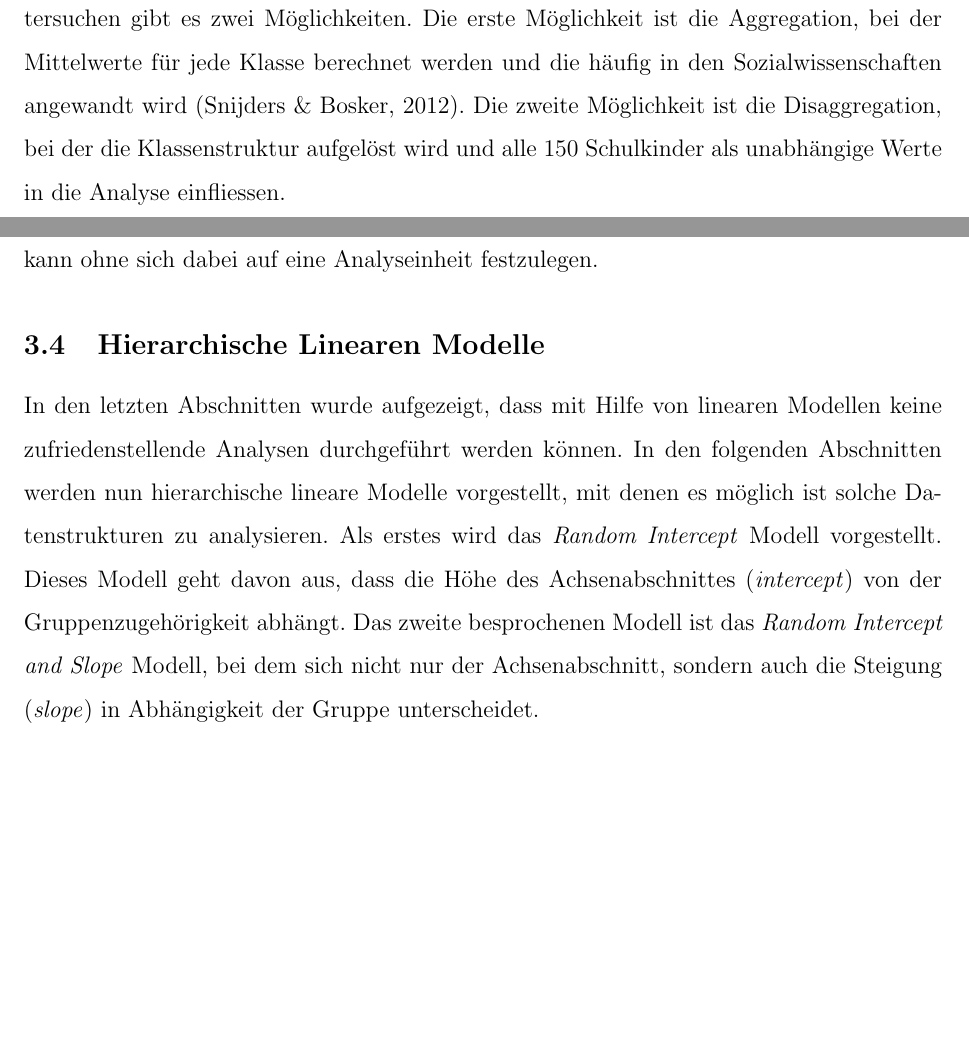
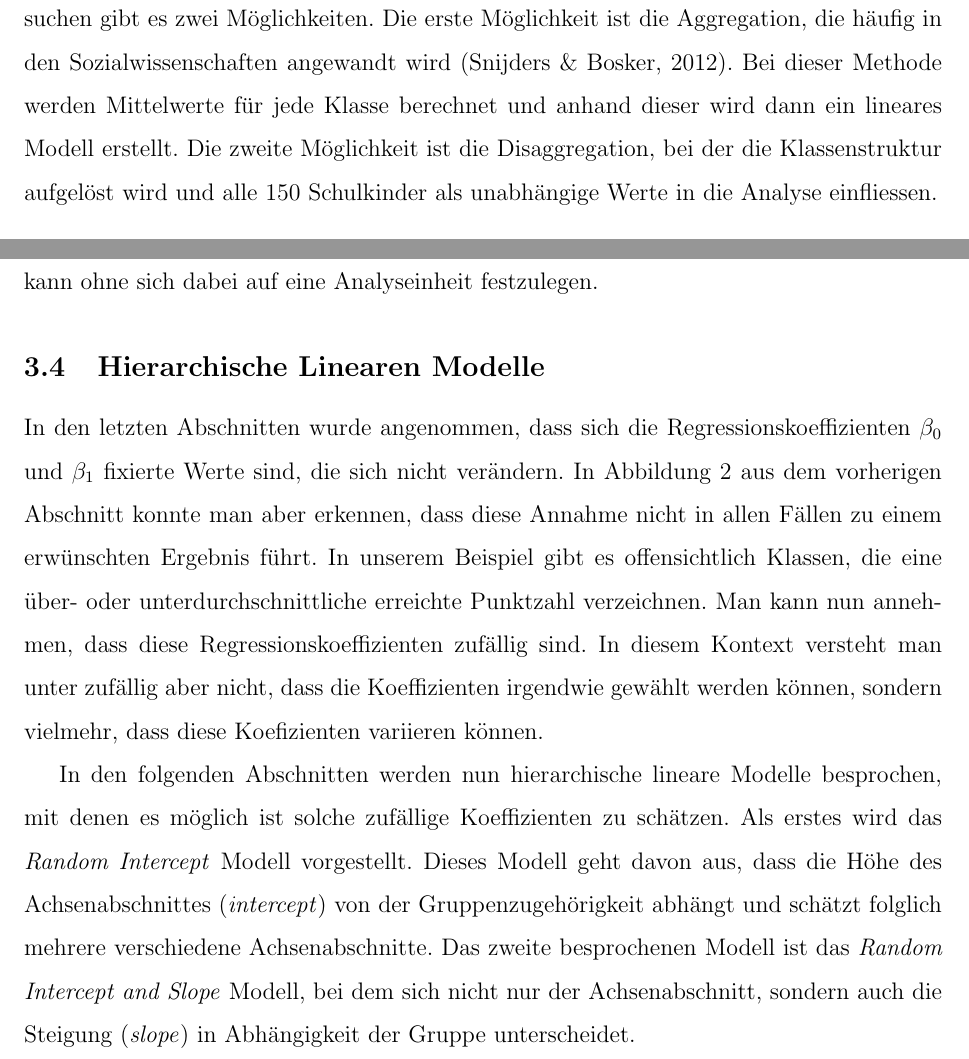
Before and after one commit to noboss93/master_thesis, a LaTeX document (Versionen/masterarbeit_multilevelanalysis.tex): two parts of pages 15 and 19 of 24, joined at a grey line, cut so that both start at the same text, the shorter picture padded with empty space. Compiled offline with pdfLaTeX.

Commit message:
expanding random intercept part

```diff
--- a/Versionen/masterarbeit_multilevelanalysis.tex
+++ b/Versionen/masterarbeit_multilevelanalysis.tex
@@ -202,7 +202,7 @@ y_{i} = \beta_{0} + \beta_{1}X_{i1} + \dots + \beta_{ik}X_{ik} + \epsilon_{i}, \
 \end{equation}
 Dabei ist $y_{i}$ die abhängige Variable von der Person $i$. In unserem Beispiel wäre das die erreichte Punktzahl des Schulkindes $i$. $\beta_0$ beschreibt den Achsenabschnittes (\textit{intercept}) und ist die durchschnittlich erreichte Punktzahl in der Mathematikprüfung, wenn keine weitere Prädiktoren berücksichtigt werden. Die weiteren Regressionskoeffizienten $\beta_{1}$ bis $\beta_{k}$ beschreiben für jede unabhängige Variable $X_{i1}$ bis $X_{ik}$ wie stark $y_{i}$ des $i$-ten Schulkindes bei einer Zunahme um eine Einheit ansteigt. Die Regressionskoeffizienten $\beta_{1}$ bis $\beta_{k}$ beschreiben also die Steigung (\textit{slope}). Möchten wir in unserem Beispiel die erreichte Punktzahl durch die Anzahl gelöster Übungsaufgaben beschreiben, wäre $X_{i1}$ die Anzahl gelöster Übungsaufgaben des $i$-ten Schulkindes und der dazugehörige Regressionskoeffizient $\beta_{1}$ gibt die Zunahme der Punktzahl in der Mathematikprüfung an. Der letzte Koeffizient des Regressionsmodells ist $\epsilon_{i}$ und wird als zufälliger Fehler oder Residuum bezeichnet. Das Residuum ist die normal verteilte zufällige Abweichung jedes $i$-ten Schulkindes, mit einem Erwartungswert von 0 und Varianz von $\sigma^{2}$. Das bedeutet, dass es zwischen den Kindern zufällige Unterschiede in ihrer Prüfungsleistung gibt, die nicht durch das Regressionsmodell erfasst werden. Diese Unterschiede sind im Mittel aber 0.
 
-Möchte man mit einem linearen Regressionsmodell die Daten unseres Beispiels untersuchen gibt es zwei Möglichkeiten. Die erste Möglichkeit ist die Aggregation, bei der Mittelwerte für jede Klasse berechnet werden und die häufig in den Sozialwissenschaften angewandt wird \citep{SnijdersTomA.B2012Ma:a}. Die zweite Möglichkeit ist die Disaggregation, bei der die Klassenstruktur aufgelöst wird und alle 150 Schulkinder als unabhängige Werte in die Analyse einfliessen.
+Möchte man mit einem linearen Regressionsmodell die Daten unseres Beispiels untersuchen gibt es zwei Möglichkeiten. Die erste Möglichkeit ist die Aggregation, die häufig in den Sozialwissenschaften angewandt wird \citep{SnijdersTomA.B2012Ma:a}. Bei dieser Methode werden Mittelwerte für jede Klasse berechnet und anhand dieser wird dann ein lineares Modell erstellt. Die zweite Möglichkeit ist die Disaggregation, bei der die Klassenstruktur aufgelöst wird und alle 150 Schulkinder als unabhängige Werte in die Analyse einfliessen.
 
 \subsubsection{Aggregation}
 Wie bereits erwähnt, werden bei der Aggregation für jede Level-2 Einheit Mittelwerte berechnet, die später in das Regressionsmodell einfliessen. Ausgehend von unserem Beispiel könnte man sich nun für den Zusammenhang zwischen der Anzahl gelöster Übungsaufgaben und der erreichten Punktzahl in der Mathematikprüfung interessieren. In Tabelle \ref{tab:aggregation} sind die relevanten Mittelwerte für jede der fünf Schulklassen aufgelistet.
@@ -256,9 +256,11 @@ Die Aggregation als auch die Disaggregation der Daten unterliegen massiven Einsc
 
 
 \subsection{Hierarchische Linearen Modelle}
-In den letzten Abschnitten wurde aufgezeigt, dass mit Hilfe von linearen Modellen keine zufriedenstellende Analysen durchgeführt werden können. In den folgenden Abschnitten werden nun hierarchische lineare Modelle vorgestellt, mit denen es möglich ist solche Datenstrukturen zu analysieren. Als erstes wird das \textit{Random Intercept} Modell vorgestellt. Dieses Modell geht davon aus, dass die Höhe des Achsenabschnittes (\textit{intercept}) von der Gruppenzugehörigkeit abhängt. Das zweite besprochenen Modell ist das \textit{Random Intercept and Slope} Modell, bei dem sich nicht nur der Achsenabschnitt, sondern auch die Steigung (\textit{slope}) in Abhängigkeit der Gruppe unterscheidet.
+In den letzten Abschnitten wurde angenommen, dass sich die Regressionskoeffizienten $\beta_0$ und $\beta_1$ fixierte Werte sind, die sich nicht verändern. In Abbildung \ref{fig:disaggregation} aus dem vorherigen Abschnitt konnte man aber erkennen, dass diese Annahme nicht in allen Fällen zu einem erwünschten Ergebnis führt. In unserem Beispiel gibt es offensichtlich Klassen, die eine über- oder unterdurchschnittliche erreichte Punktzahl verzeichnen. Man kann nun annehmen, dass diese Regressionskoeffizienten zufällig sind. In diesem Kontext versteht man unter zufällig aber nicht, dass die Koeffizienten irgendwie gewählt werden können, sondern vielmehr, dass diese Koefizienten variieren können.
 
-\subsubsection{\textit{Random Intercept} Modell}
+In den folgenden Abschnitten werden nun hierarchische lineare Modelle besprochen, mit denen es möglich ist solche zufällige Koeffizienten zu schätzen. Als erstes wird das \textit{Random Intercept} Modell vorgestellt. Dieses Modell geht davon aus, dass die Höhe des Achsenabschnittes (\textit{intercept}) von der Gruppenzugehörigkeit abhängt und schätzt folglich mehrere verschiedene Achsenabschnitte. Das zweite besprochenen Modell ist das \textit{Random Intercept and Slope} Modell, bei dem sich nicht nur der Achsenabschnitt, sondern auch die Steigung (\textit{slope}) in Abhängigkeit der Gruppe unterscheidet.
+
+\subsubsection{\textit{Random Intercept} Modell} \label{section:random_intercept_model}
 Wie bereits erwähnt sind hierarchische lineare Modelle eine Erweiterung von einfachen linearen Modellen \citep{SnijdersTomA.B2012Ma:a, twisk_2006}. Ausgehend von dem linearen Regressionsmodell aus Formel \ref{eq:ols_model}
 
 
```
Also changed, not shown: Versionen/masterarbeit_multilevelanalysis.pdf, Versionen/masterarbeit_multilevelanalysis.tex (4 more changed lines), 5 other files.
